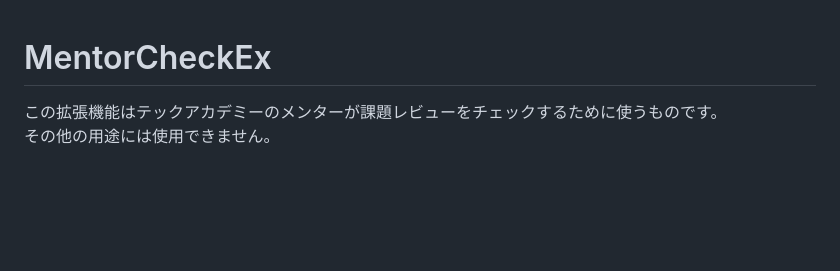
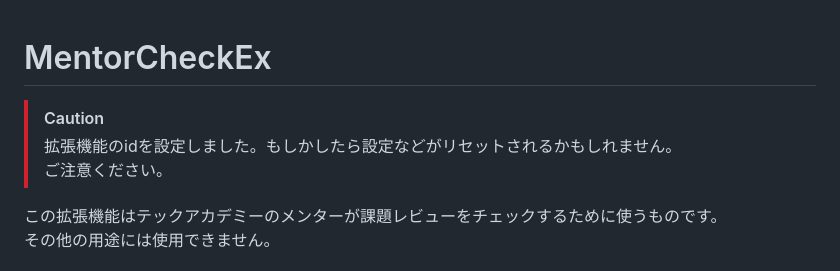
Before and after one commit to ShigeUe/MentorCheckEx, a Markdown page: README.md, the part around the change. Drawn GitHub-style; blank space fills up the shorter version.

```diff
--- a/README.md
+++ b/README.md
@@ -1,4 +1,8 @@
 # MentorCheckEx
+
+> [!CAUTION]
+> 拡張機能のidを設定しました。もしかしたら設定などがリセットされるかもしれません。
+> ご注意ください。
 
 この拡張機能はテックアカデミーのメンターが課題レビューをチェックするために使うものです。
 その他の用途には使用できません。
```
